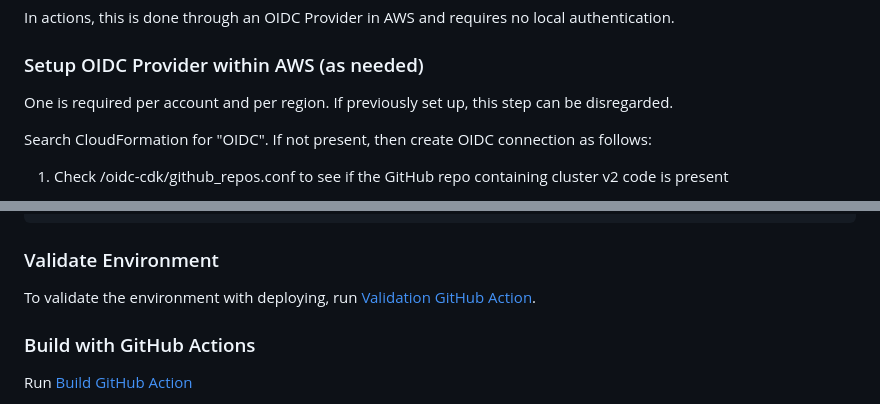
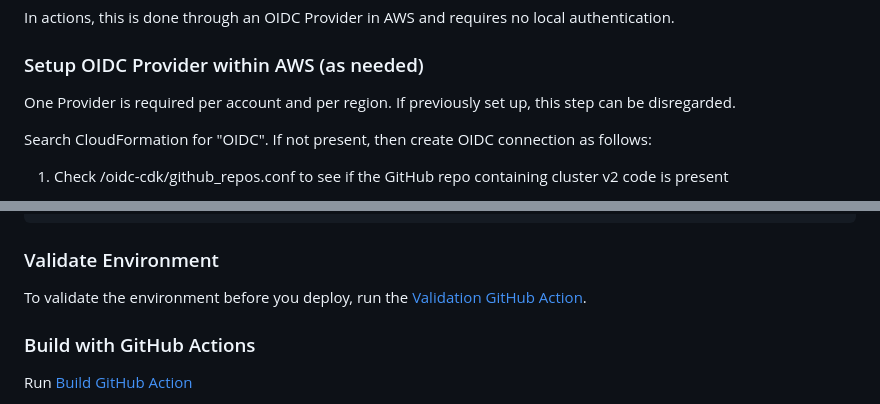
Before and after one commit to ASFOpenSARlab/opensciencelab-cluster-v2, a Markdown page: README.md, 2 parts joined by grey strips. Rendered like a GitHub page.

```diff
--- a/README.md
+++ b/README.md
@@ -87,7 +86,7 @@ In actions, this is done through an OIDC Provider in AWS and requires no local a
 
 ### Setup OIDC Provider within AWS (as needed)
 
-One is required per account and per region. If previously set up, this step can be disregarded.
+One Provider is required per account and per region. If previously set up, this step can be disregarded.
 
 Search CloudFormation for "OIDC". If not present, then create OIDC connection as follows:
 
@@ -180,7 +179,7 @@ DAYS_TILL_SNAPSHOT_DELETION=7           # Number of days after server stop when
 
 ### Validate Environment
 
-To validate the environment with deploying, run [Validation GitHub Action](https://github.com/ASFOpenSARlab/opensciencelab-cluster-v2/actions/workflows/deploy-cluster-validate-env.yaml).
+To validate the environment before you deploy, run the [Validation GitHub Action](https://github.com/ASFOpenSARlab/opensciencelab-cluster-v2/actions/workflows/deploy-cluster-validate-env.yaml).
 
 ### Build with GitHub Actions
 
```
Also changed, not shown: other parts of README.md (+10 -8 lines).
